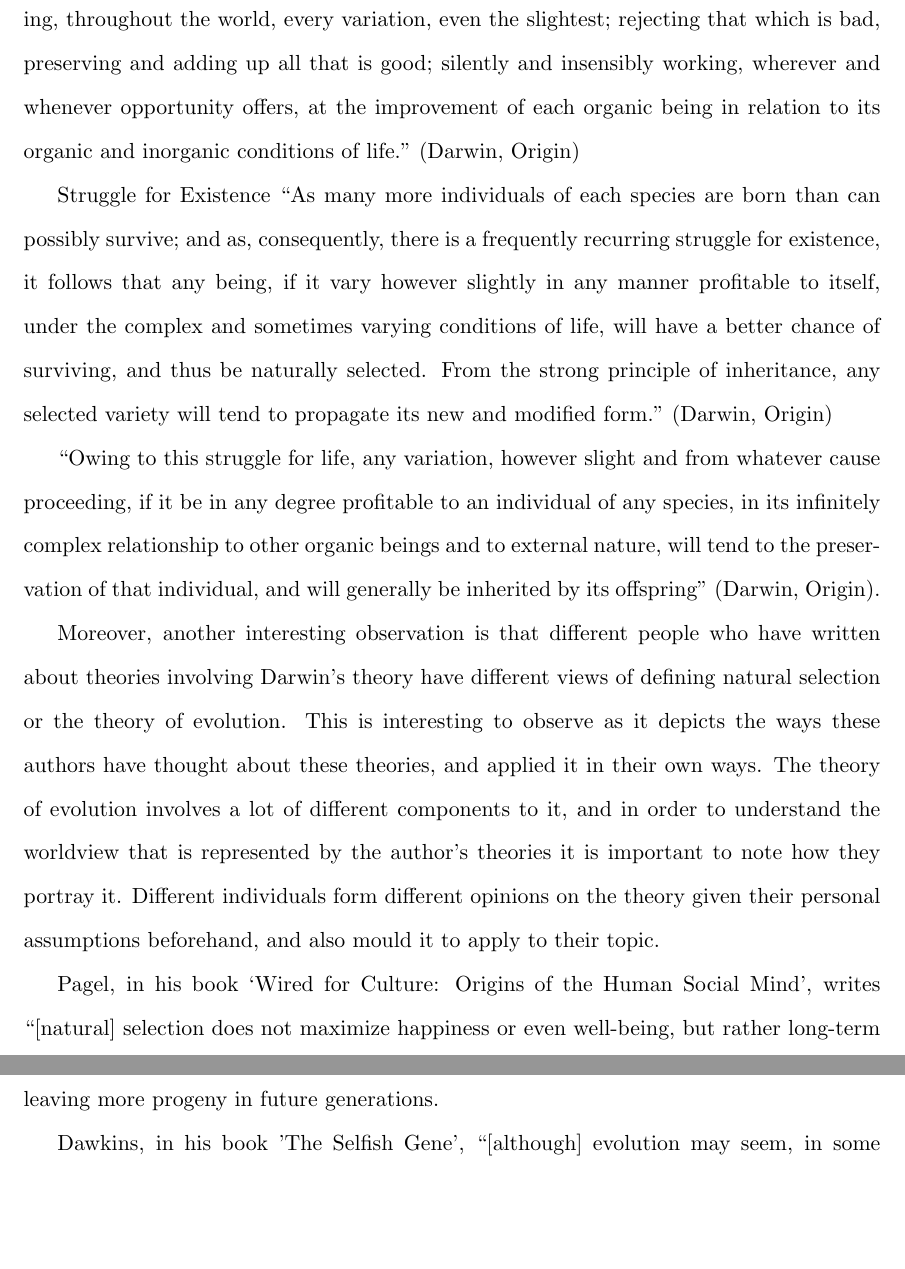
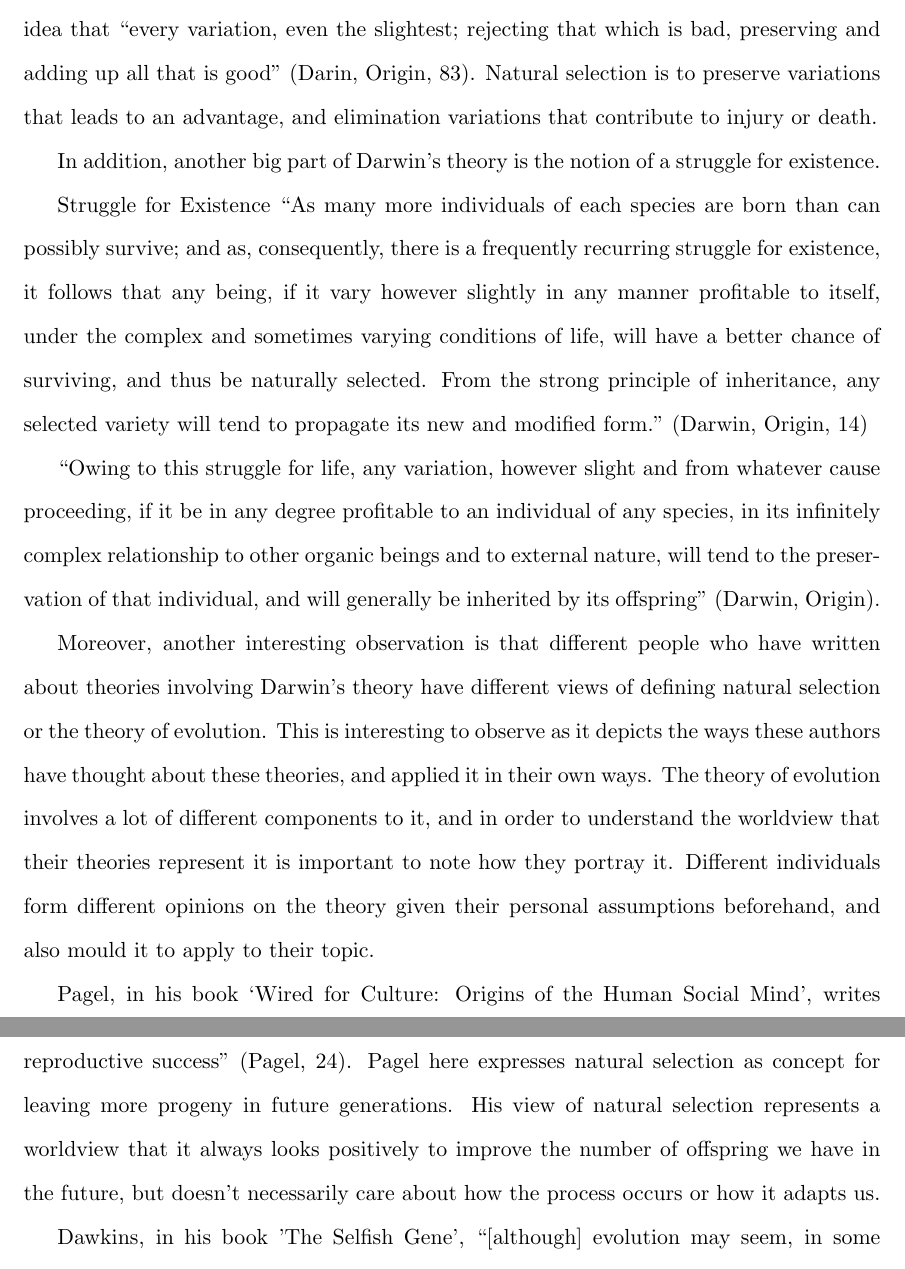
Before and after one commit to AbhiAgarwal/gallatin, a LaTeX document (Classes/The Darwinian Revolution/Essay3/Agarwal.tex): two parts of pages 2 and 3 of 4, joined at a grey line, cut so that both start at the same text, the shorter picture padded with empty space. Compiled offline with pdfLaTeX.

Commit message:
Adding D&Q

```diff
--- a/Classes/The Darwinian Revolution/Essay3/Agarwal.tex
+++ b/Classes/The Darwinian Revolution/Essay3/Agarwal.tex
@@ -40,3 +40,4 @@
 
 \par To understand this idea, we have to first look at defining, and understanding Darwin's theory and understanding the impact it can create. To begin understanding Darwin's theory we should first explore the principle of natural selection. At the beginning of his chapter on natural selection Darwin poses the question ``[can] the principle of selection, which we have seen is so potent in the hands of man, apply in nature?" (Darwin, Origin, 80), and the principle of natural selection is the theory that stands to answer this question. Farmers and many other professions have practiced the principle of selection by letting their best animals breed and so can that same principle happen in nature, but occur in all living creatures instead?
 
+\par Darwin explains it best through the idea that ``[man] selects only for his own good: Nature only for that of the being which she tends" (Darwin, Origin, 468), which represents the idea that an individual selects only for her own good, but nature selects for the adaptation and progress of all beings. Darwin's ideology of natural selection stands on top of the idea that ``every variation, even the slightest; rejecting that which is bad, preserving and adding up all that is good" (Darin, Origin, 83). Natural selection is to preserve variations that leads to an advantage, and elimination variations that contribute to injury or death.
@@ -44,8 +44,7 @@
 
-\par It's also important to understand that natural selection is ``daily and hourly scrutinizing, throughout the world, every variation, even the slightest; rejecting that which is bad, preserving and adding up all that is good; silently and insensibly working, wherever and whenever opportunity offers, at the improvement of each organic being in relation to its organic and inorganic conditions of life." (Darwin, Origin)
+\par In addition, another big part of Darwin's theory is the notion of a struggle for existence.
 
-
-\par Struggle for Existence ``As many more individuals of each species are born than can possibly survive; and as, consequently, there is a frequently recurring struggle for existence, it follows that any being, if it vary however slightly in any manner profitable to itself, under the complex and sometimes varying conditions of life, will have a better chance of surviving, and thus be naturally selected. From the strong principle of inheritance, any selected variety will tend to propagate its new and modified form." (Darwin, Origin)
+\par Struggle for Existence ``As many more individuals of each species are born than can possibly survive; and as, consequently, there is a frequently recurring struggle for existence, it follows that any being, if it vary however slightly in any manner profitable to itself, under the complex and sometimes varying conditions of life, will have a better chance of surviving, and thus be naturally selected. From the strong principle of inheritance, any selected variety will tend to propagate its new and modified form." (Darwin, Origin, 14)
 
 \par ``Owing to this struggle for life, any variation, however slight and from whatever cause proceeding, if it be in any degree profitable to an individual of any species, in its infinitely complex relationship to other organic beings and to external nature, will tend to the preservation of that individual, and will generally be inherited by its offspring" (Darwin, Origin).
 
@@ -53,9 +52,9 @@
 % 1. PRESENT DEFINITIONS OF HOW SLACK & PAGEL VIEW HIS THEORY OF EVOLUTION
 % 2. HOW THEY BOTH DEFINED EVOLUTION, OR NATURAL SELECTION.
 
-\par Moreover, another interesting observation is that different people who have written about theories involving Darwin's theory have different views of defining natural selection or the theory of evolution. This is interesting to observe as it depicts the ways these authors have thought about these theories, and applied it in their own ways. The theory of evolution involves a lot of different components to it, and in order to understand the worldview that is represented by the author's theories it is important to note how they portray it. Different individuals form different opinions on the theory given their personal assumptions beforehand, and also mould it to apply to their topic.
+\par Moreover, another interesting observation is that different people who have written about theories involving Darwin's theory have different views of defining natural selection or the theory of evolution. This is interesting to observe as it depicts the ways these authors have thought about these theories, and applied it in their own ways. The theory of evolution involves a lot of different components to it, and in order to understand the worldview that their theories represent it is important to note how they portray it. Different individuals form different opinions on the theory given their personal assumptions beforehand, and also mould it to apply to their topic.
 
-\par Pagel, in his book `Wired for Culture: Origins of the Human Social Mind', writes ``[natural] selection does not maximize happiness or even well-being, but rather long-term reproductive success" (Pagel, 24). Pagel here expresses natural selection as concept for leaving more progeny in future generations.
+\par Pagel, in his book `Wired for Culture: Origins of the Human Social Mind', writes ``[natural] selection does not maximize happiness or even well-being, but rather long-term reproductive success" (Pagel, 24). Pagel here expresses natural selection as concept for leaving more progeny in future generations. His view of natural selection represents a worldview that it always looks positively to improve the number of offspring we have in the future, but doesn't necessarily care about how the process occurs or how it adapts us.
 
 \par Dawkins, in his book 'The Selfish Gene', ``[although] evolution may seem, in some vague sense, `good thing', especially since we are a product of it, nothing actually `wants' to evolve. Evolution is something that happens, willy-nilly, in spite of all the effort of the replicators (and nowadays of the genes) to prevent it happening" (Dawkins, 19).
 
```
Also changed, not shown: Classes/Quantification and Social/Essay3/Agarwal.tex (+2 -0 lines), Classes/Quantification and Social/Essay3/Agarwal.pdf, Classes/The Darwinian Revolution/Essay3/Agarwal.pdf, Classes/The Darwinian Revolution/Essay3/Agarwal.tex (3 more changed lines), 5 other files.
